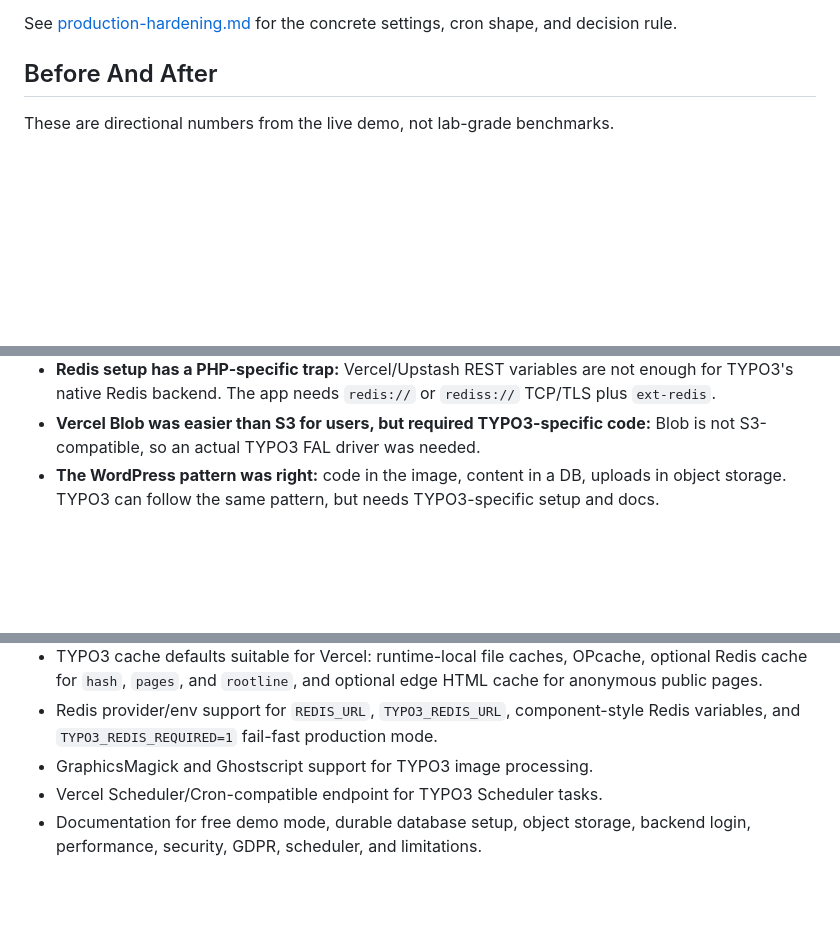
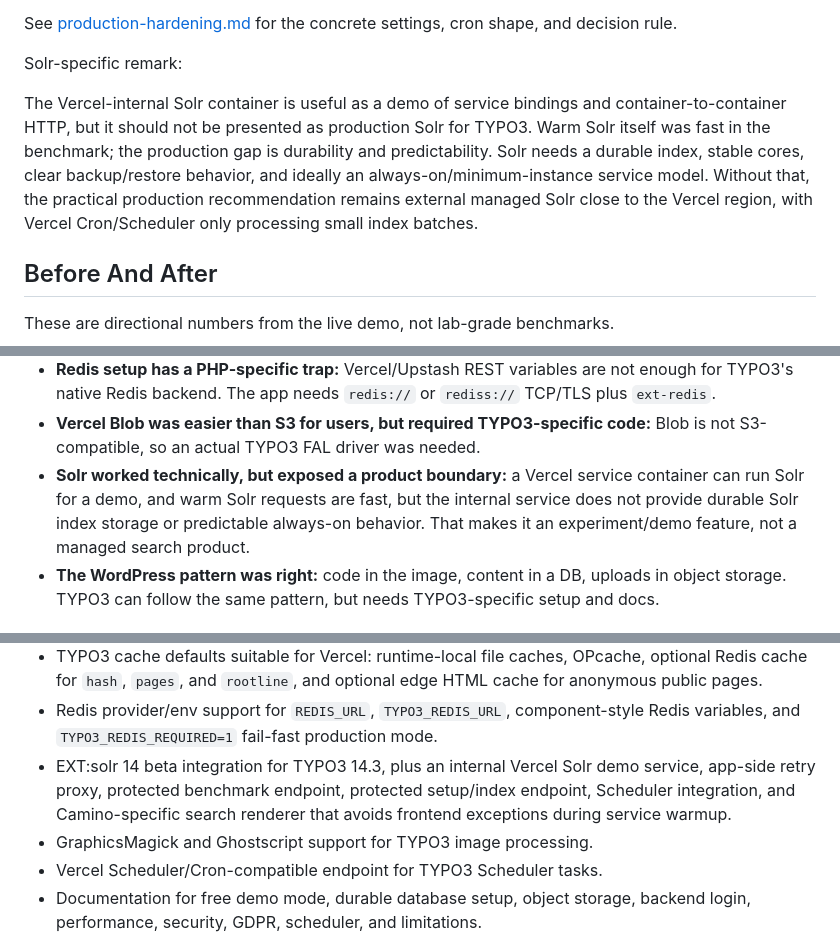
Before and after one commit to dirnbauer/typo3-camino-vercel, a Markdown page: docs/vercel-product-manager-summary.md, 3 parts joined by grey strips. GitHub-like rendering; blank space fills up the shorter version.

Commit message:
Add Solr product remark

```diff
--- a/docs/vercel-product-manager-summary.md
+++ b/docs/vercel-product-manager-summary.md
@@ -67,6 +67,17 @@ Technical solution:
 
 See [production-hardening.md](production-hardening.md) for the concrete
 settings, cron shape, and decision rule.
+
+Solr-specific remark:
+
+The Vercel-internal Solr container is useful as a demo of service bindings and
+container-to-container HTTP, but it should not be presented as production Solr
+for TYPO3. Warm Solr itself was fast in the benchmark; the production gap is
+durability and predictability. Solr needs a durable index, stable cores, clear
+backup/restore behavior, and ideally an always-on/minimum-instance service
+model. Without that, the practical production recommendation remains external
+managed Solr close to the Vercel region, with Vercel Cron/Scheduler only
+processing small index batches.
 
 ## Before And After
 
@@ -163,6 +174,11 @@ These are directional numbers from the live demo, not lab-grade benchmarks.
   `rediss://` TCP/TLS plus `ext-redis`.
 - **Vercel Blob was easier than S3 for users, but required TYPO3-specific
   code:** Blob is not S3-compatible, so an actual TYPO3 FAL driver was needed.
+- **Solr worked technically, but exposed a product boundary:** a Vercel service
+  container can run Solr for a demo, and warm Solr requests are fast, but the
+  internal service does not provide durable Solr index storage or predictable
+  always-on behavior. That makes it an experiment/demo feature, not a managed
+  search product.
 - **The WordPress pattern was right:** code in the image, content in a DB,
   uploads in object storage. TYPO3 can follow the same pattern, but needs
   TYPO3-specific setup and docs.
@@ -190,6 +206,10 @@ This repository now contains a working TYPO3-on-Vercel starter:
 - Redis provider/env support for `REDIS_URL`, `TYPO3_REDIS_URL`,
   component-style Redis variables, and `TYPO3_REDIS_REQUIRED=1` fail-fast
   production mode.
+- EXT:solr 14 beta integration for TYPO3 14.3, plus an internal Vercel Solr
+  demo service, app-side retry proxy, protected benchmark endpoint, protected
+  setup/index endpoint, Scheduler integration, and Camino-specific search
+  renderer that avoids frontend exceptions during service warmup.
 - GraphicsMagick and Ghostscript support for TYPO3 image processing.
 - Vercel Scheduler/Cron-compatible endpoint for TYPO3 Scheduler tasks.
 - Documentation for free demo mode, durable database setup, object storage,
```
Also changed, not shown: other parts of docs/vercel-product-manager-summary.md (+3 -0 lines).
